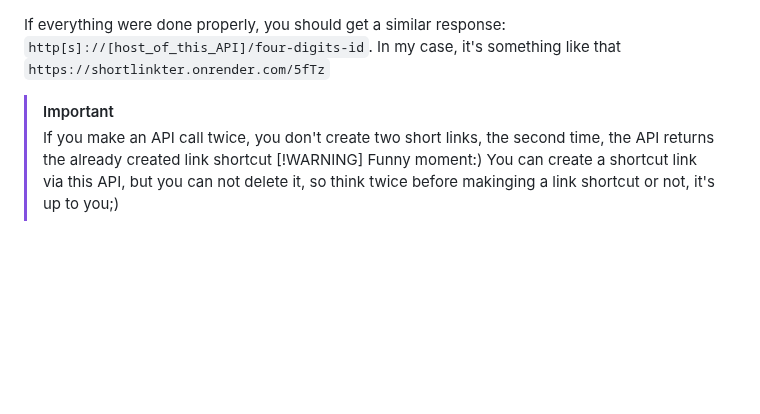
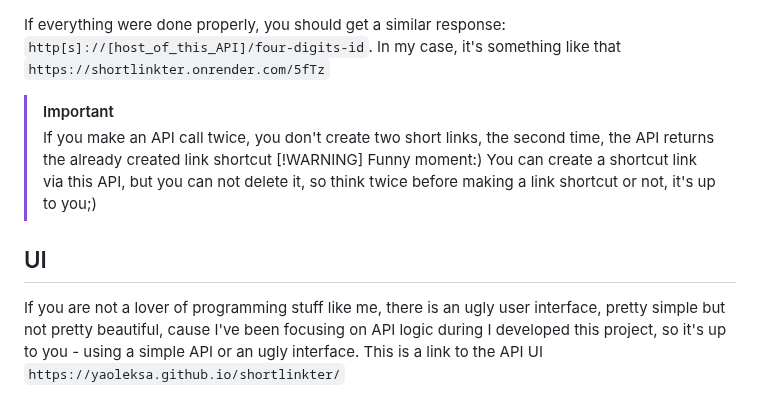
Before and after one commit to yaoleksa/shortlinkter, a Markdown page: README.md, the part around the change. GitHub-like rendering; blank space fills up the shorter version.

Commit message:
finished docs

```diff
--- a/README.md
+++ b/README.md
@@ -51,4 +51,6 @@ If everything were done properly, you should get a similar response: `http[s]://
 >[!IMPORTANT]
 >If you make an API call twice, you don't create two short links, the second time, the API returns the already created link shortcut
 >[!WARNING]
->Funny moment:) You can create a shortcut link via this API, but you can not delete it, so think twice before makinging a link shortcut or not, it's up to you;)
+>Funny moment:) You can create a shortcut link via this API, but you can not delete it, so think twice before making a link shortcut or not, it's up to you;)
+## UI
+If you are not a lover of programming stuff like me, there is an ugly user interface, pretty simple but not pretty beautiful, cause I've been focusing on API logic during I developed this project, so it's up to you - using a simple API or an ugly interface. This is a link to the API UI `https://yaoleksa.github.io/shortlinkter/`
```
